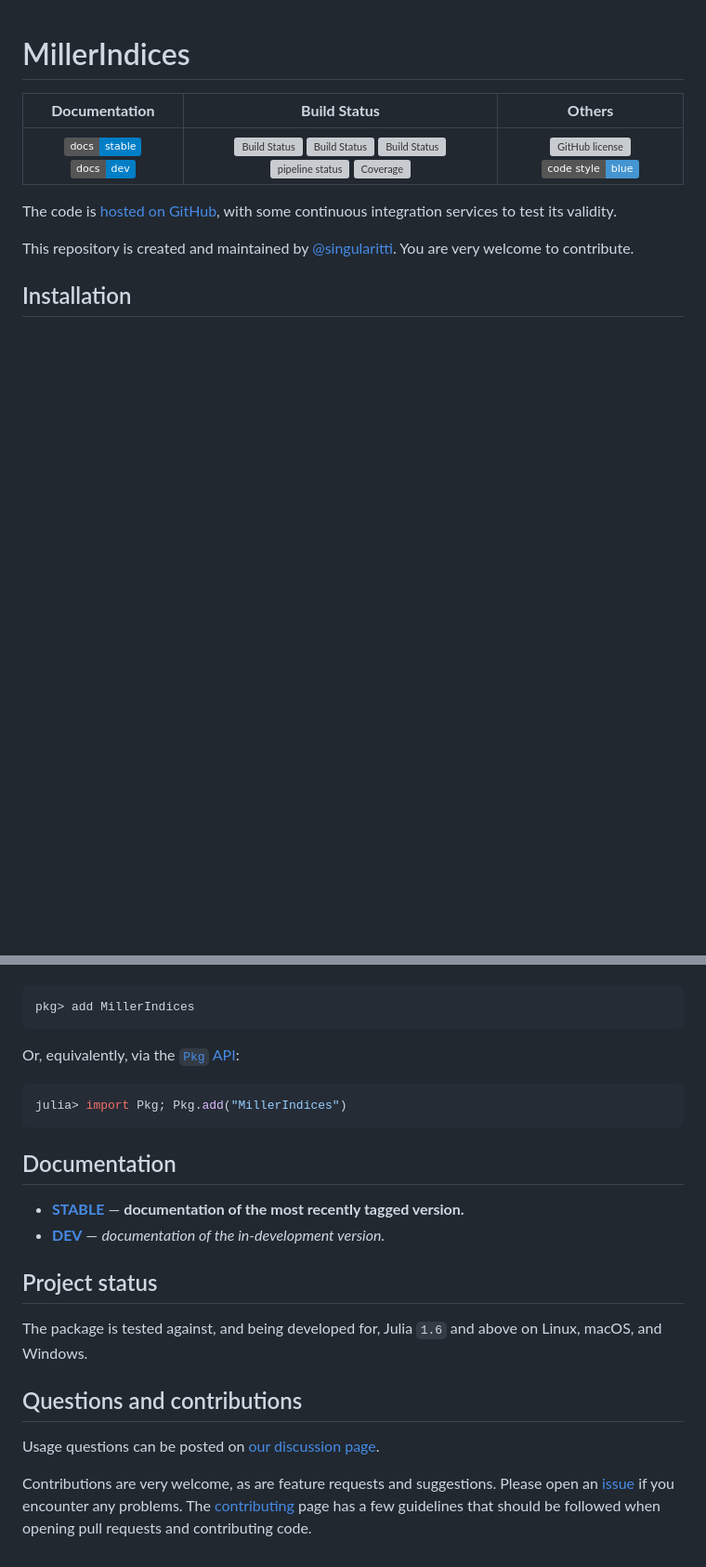
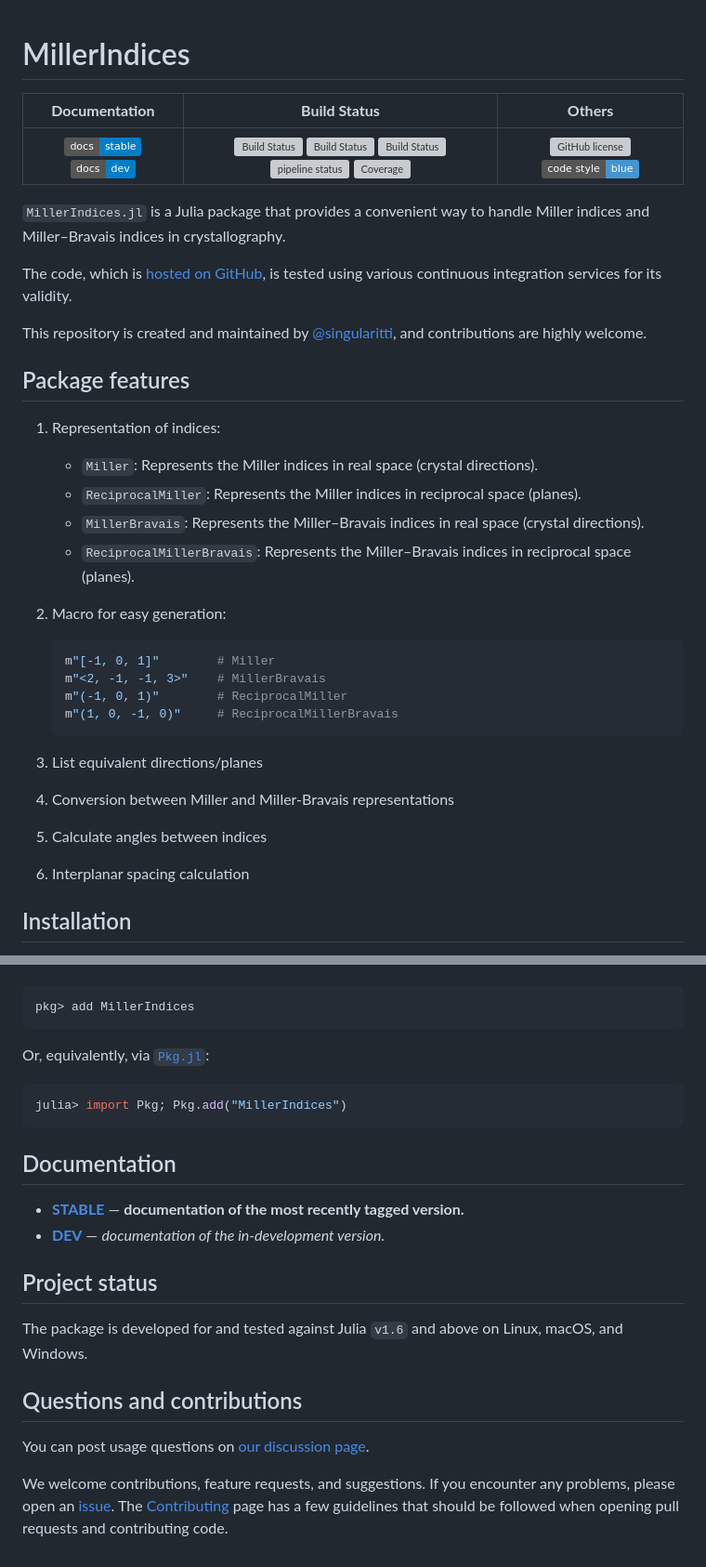
Before and after one commit to MineralsCloud/MillerIndices.jl, a Markdown page: README.md, 2 parts joined by grey strips. Shown: that part at 93% size. GitHub-like rendering; badges without logos; blank space fills up the shorter version; grey boxes are pictures that could not be loaded.

````diff
--- a/README.md
+++ b/README.md
@@ -23,11 +23,40 @@
 [style-img]: https://img.shields.io/badge/code%20style-blue-4495d1.svg
 [style-url]: https://github.com/invenia/BlueStyle
 
-The code is [hosted on GitHub](https://github.com/MineralsCloud/MillerIndices.jl),
-with some continuous integration services to test its validity.
+`MillerIndices.jl` is a Julia package that provides a convenient way to handle Miller
+indices and Miller–Bravais indices in crystallography.
 
-This repository is created and maintained by [@singularitti](https://github.com/singularitti).
-You are very welcome to contribute.
+The code, which is [hosted on GitHub](https://github.com/MineralsCloud/MillerIndices.jl), is tested
+using various continuous integration services for its validity.
+
+This repository is created and maintained by
+[@singularitti](https://github.com/singularitti), and contributions are highly welcome.
+
+## Package features
+
+1. Representation of indices:
+
+   - `Miller`: Represents the Miller indices in real space (crystal directions).
+   - `ReciprocalMiller`: Represents the Miller indices in reciprocal space (planes).
+   - `MillerBravais`: Represents the Miller–Bravais indices in real space (crystal directions).
+   - `ReciprocalMillerBravais`: Represents the Miller–Bravais indices in reciprocal space (planes).
+
+2. Macro for easy generation:
+
+   ```julia
+   m"[-1, 0, 1]"        # Miller
+   m"<2, -1, -1, 3>"    # MillerBravais
+   m"(-1, 0, 1)"        # ReciprocalMiller
+   m"(1, 0, -1, 0)"     # ReciprocalMillerBravais
+   ```
+
+3. List equivalent directions/planes
+
+4. Conversion between Miller and Miller-Bravais representations
+
+5. Calculate angles between indices
+
+6. Interplanar spacing calculation
 
 ## Installation
 
@@ -36,9 +66,9 @@ From the Julia REPL, type `]` to enter the Pkg REPL mode and run:
 
-```
+```julia-repl
 pkg> add MillerIndices
 ```
 
-Or, equivalently, via the [`Pkg` API](https://pkgdocs.julialang.org/v1/getting-started/):
+Or, equivalently, via [`Pkg.jl`](https://pkgdocs.julialang.org/v1/):
 
 ```julia
 julia> import Pkg; Pkg.add("MillerIndices")
@@ -51,13 +81,15 @@ julia> import Pkg; Pkg.add("MillerIndices")
 
 ## Project status
 
-The package is tested against, and being developed for, Julia `1.6` and above on Linux,
-macOS, and Windows.
+The package is developed for and tested against Julia `v1.6` and above on Linux, macOS, and
+Windows.
 
 ## Questions and contributions
 
-Usage questions can be posted on [our discussion page][discussions-url].
+You can post usage questions on
+[our discussion page](https://github.com/MineralsCloud/MillerIndices.jl/discussions).
 
-Contributions are very welcome, as are feature requests and suggestions. Please open an
-[issue][issues-url] if you encounter any problems. The [contributing](@ref) page has
+We welcome contributions, feature requests, and suggestions. If you encounter any problems,
+please open an [issue](https://github.com/MineralsCloud/MillerIndices.jl/issues).
+The [Contributing](@ref) page has
 a few guidelines that should be followed when opening pull requests and contributing code.
````
Also changed, not shown: other parts of README.md (+2 -4 lines).
